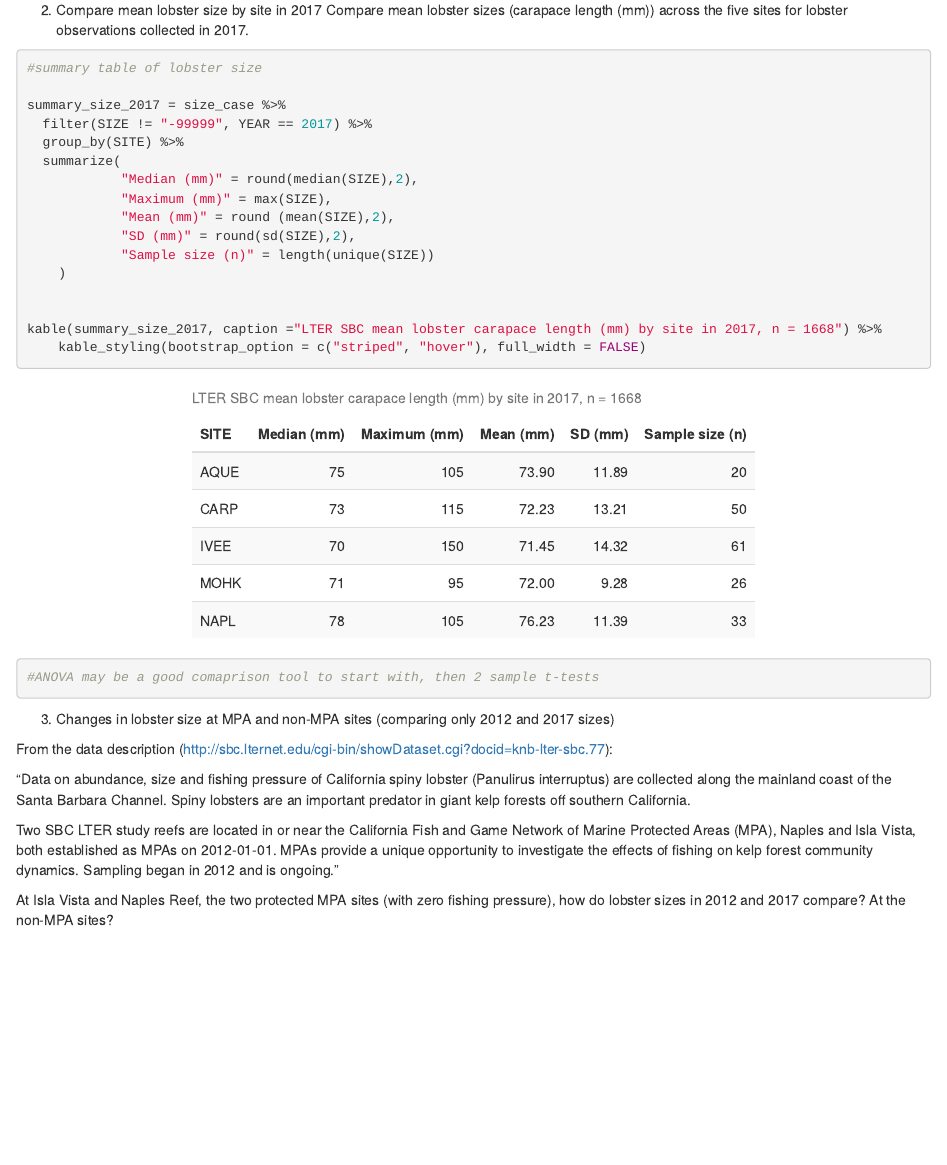
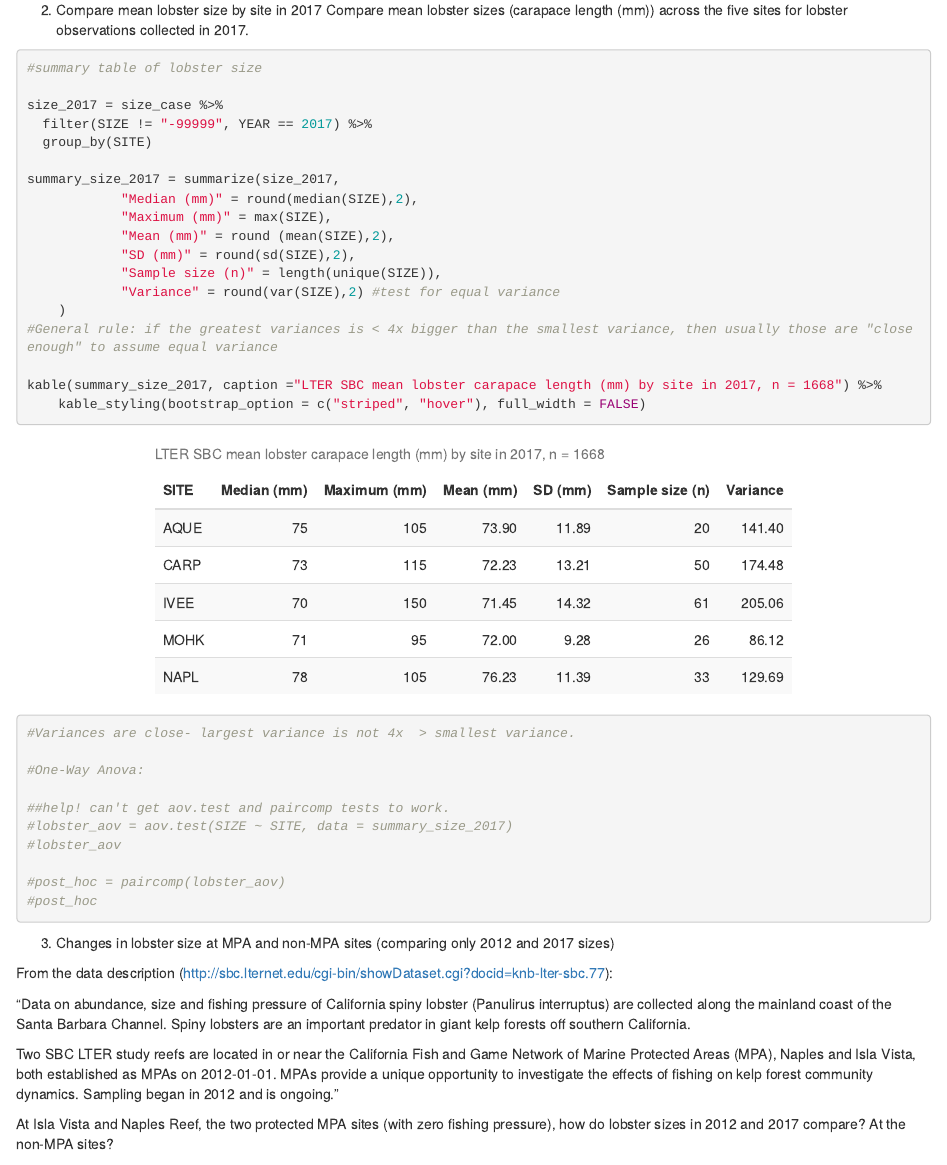
Before and after one commit to EricaJoh/spiny-lobster-report, an R Markdown document (spiny lobster report.Rmd): the page in a window 1100 px wide, from 4810 px down. Rendered offline with R 4.5, knitr and Pandoc, with nearby package versions; some code elsewhere in the file could not run offline.

Commit message:
changed data table names. Tried and failed anova test.

````diff
--- a/spiny lobster report.Rmd
+++ b/spiny lobster report.Rmd
@@ -143,22 +145,42 @@ Compare mean lobster sizes (carapace length (mm)) across the five sites for lobs
 
 #summary table of lobster size
 
-summary_size_2017 = size_case %>%
+size_2017 = size_case %>%
   filter(SIZE != "-99999", YEAR == 2017) %>%
-  group_by(SITE) %>%
-  summarize(
+  group_by(SITE)
+
+summary_size_2017 = summarize(size_2017,
             "Median (mm)" = round(median(SIZE),2),
             "Maximum (mm)" = max(SIZE),
             "Mean (mm)" = round (mean(SIZE),2),
             "SD (mm)" = round(sd(SIZE),2),
-            "Sample size (n)" = length(unique(SIZE))
+            "Sample size (n)" = length(unique(SIZE)),
+            "Variance" = round(var(SIZE),2) #test for equal variance
     )
-
+#General rule: if the greatest variances is < 4x bigger than the smallest variance, then usually those are "close enough" to assume equal variance
 
 kable(summary_size_2017, caption ="LTER SBC mean lobster carapace length (mm) by site in 2017, n = 1668") %>%
     kable_styling(bootstrap_option = c("striped", "hover"), full_width = FALSE)
 
-#ANOVA may be a good comaprison tool to start with, then 2 sample t-tests
+
+```
+
+```{r}
+
+#Variances are close- largest variance is not 4x  > smallest variance.
+
+#One-Way Anova:
+
+##help! can't get aov.test and paircomp tests to work.
+#lobster_aov = aov.test(SIZE ~ SITE, data = summary_size_2017)
+#lobster_aov
+
+#post_hoc = paircomp(lobster_aov)
+#post_hoc
+```
+
+```{r}
+
 ```
 
 3. Changes in lobster size at MPA and non-MPA sites (comparing only 2012 and 2017 sizes)
````
Also changed, not shown: spiny_lobster_report.html, spiny lobster report.Rmd (2 more changed lines).
